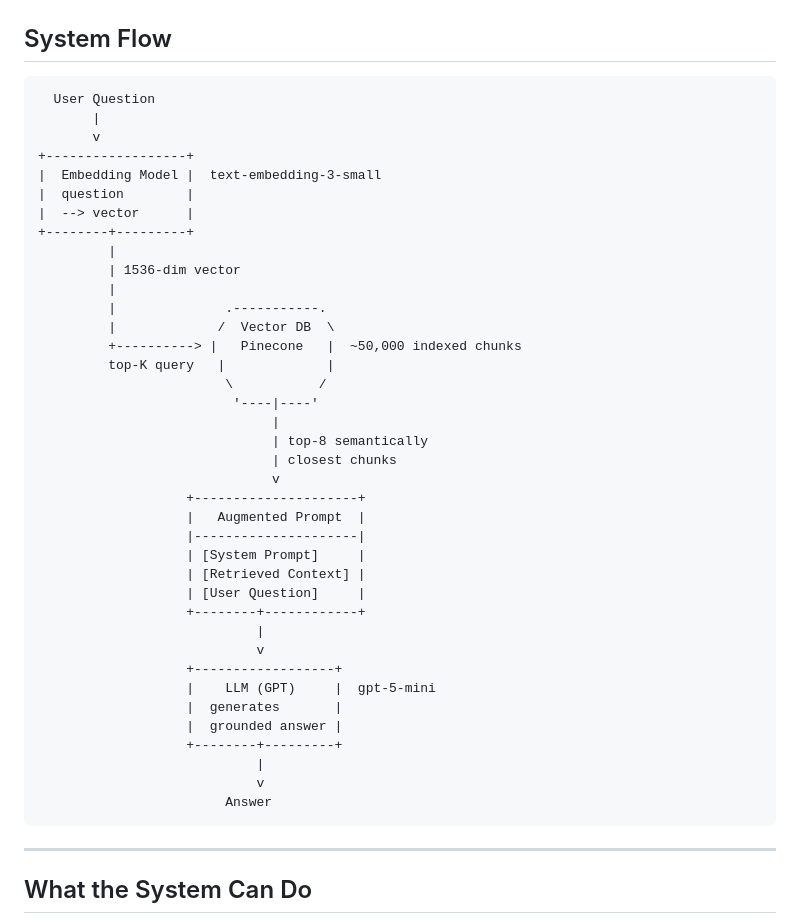
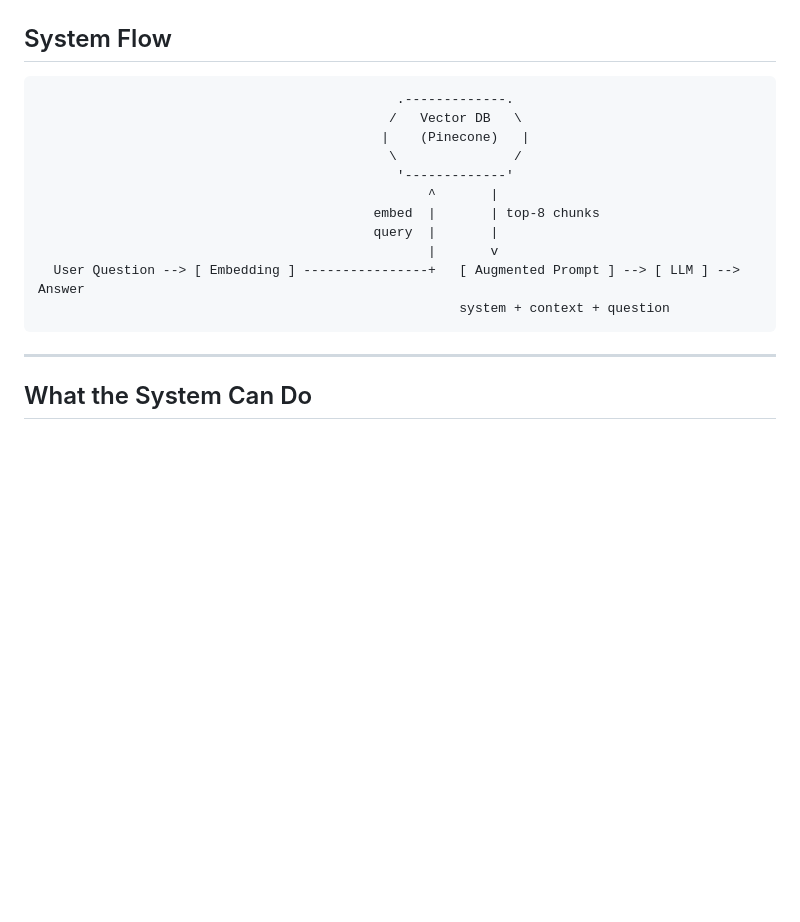
Before and after one commit to aviad-alon/medium-rag-assistant, a Markdown page: README.md, the part around the change. GitHub-like rendering; blank space fills up the shorter version.

Commit message:
simplify flow diagram

````diff
--- a/README.md
+++ b/README.md
@@ -9,44 +9,17 @@ A Retrieval-Augmented Generation (RAG) system that answers questions based on a
 ## System Flow
 
 ```
-  User Question
-       |
-       v
-+------------------+
-|  Embedding Model |  text-embedding-3-small
-|  question        |
-|  --> vector      |
-+--------+---------+
-         |
-         | 1536-dim vector
-         |
-         |              .-----------.
-         |             /  Vector DB  \
-         +----------> |   Pinecone   |  ~50,000 indexed chunks
-         top-K query   |             |
-                        \           /
-                         '----|----'
-                              |
-                              | top-8 semantically
-                              | closest chunks
-                              v
-                   +---------------------+
-                   |   Augmented Prompt  |
-                   |---------------------|
-                   | [System Prompt]     |
-                   | [Retrieved Context] |
-                   | [User Question]     |
-                   +--------+------------+
-                            |
-                            v
-                   +------------------+
-                   |    LLM (GPT)     |  gpt-5-mini
-                   |  generates       |
-                   |  grounded answer |
-                   +--------+---------+
-                            |
-                            v
-                        Answer
+                                              .-------------.
+                                             /   Vector DB   \
+                                            |    (Pinecone)   |
+                                             \               /
+                                              '-------------'
+                                                  ^       |
+                                           embed  |       | top-8 chunks
+                                           query  |       |
+                                                  |       v
+  User Question --> [ Embedding ] ----------------+   [ Augmented Prompt ] --> [ LLM ] --> Answer
+                                                      system + context + question
 ```
 
 ---
````
